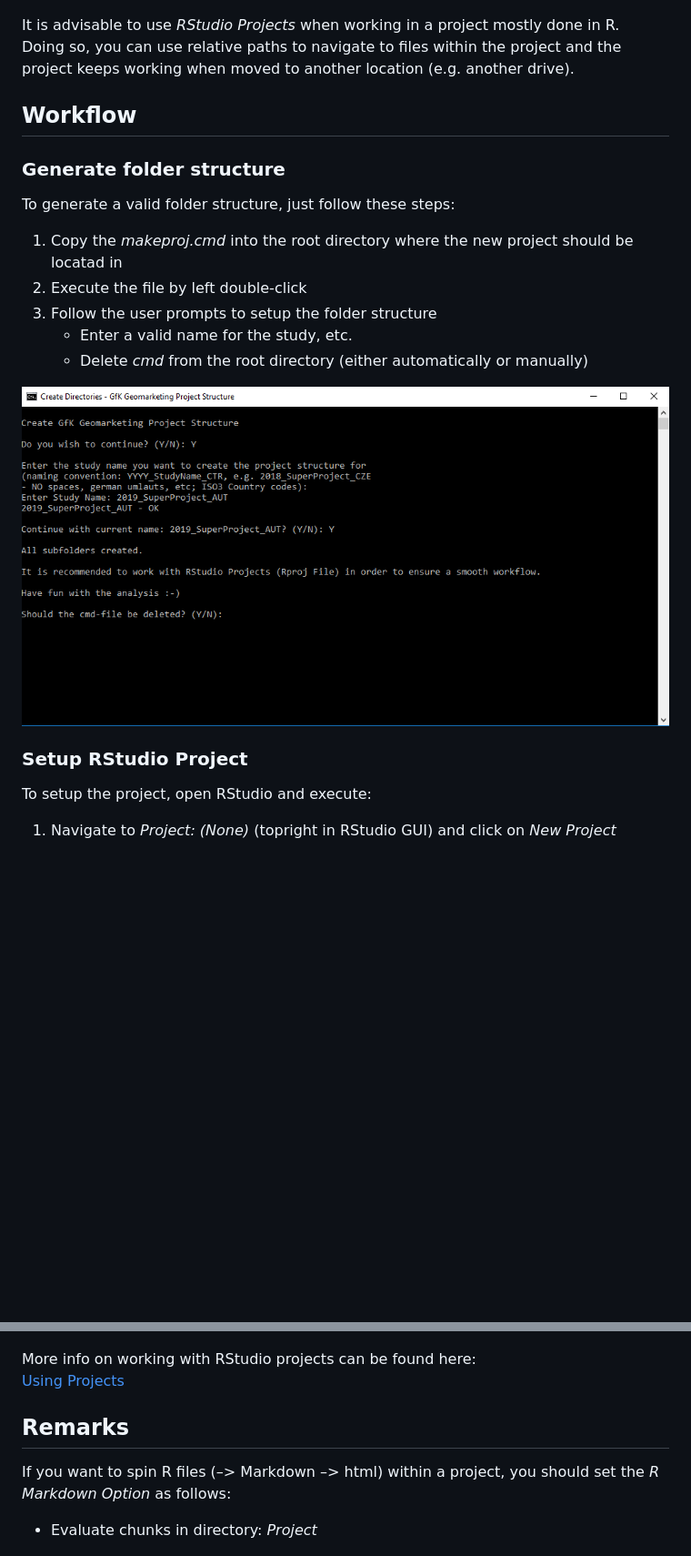
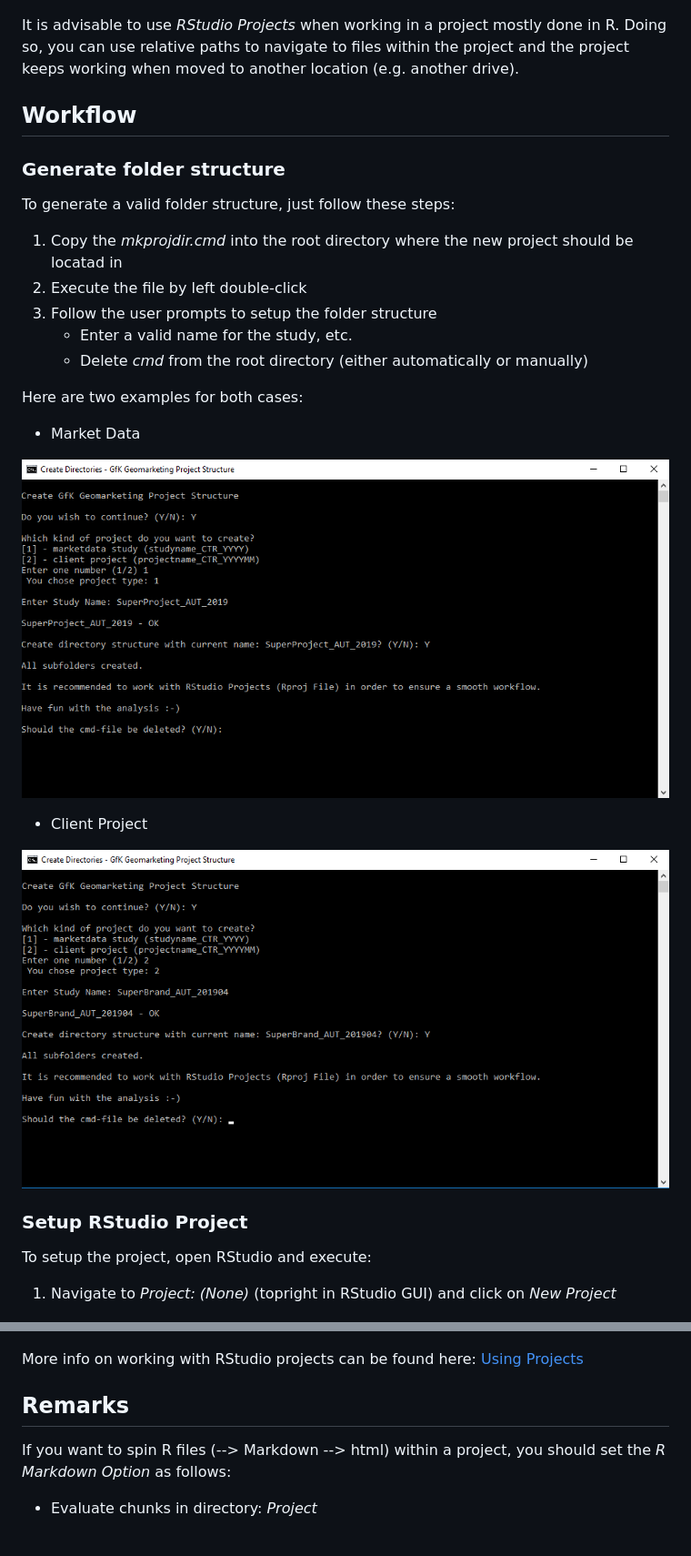
Before and after one commit to cstepper/projmaker, a Markdown page: README.md, 2 parts joined by grey strips. Shown: that part at 91% size. GitHub-like rendering; pictures changed too: figures/makeproj_cmd_cp.png (added), figures/makeproj_cmd_md.png (added); blank space fills up the shorter version.

Commit message:
projmaker: adjust README to new folder structure and naming

```diff
--- a/README.md
+++ b/README.md
@@ -61,33 +54,36 @@ Options** as follows:
 ![](figures/workspace_settings_RStudio.png)
 
-It is advisable to use *RStudio Projects* when working in a project
-mostly done in R.
-Doing so, you can use relative paths to navigate to files within the
-project and the project keeps working when moved to another location
-(e.g. another drive).
+It is advisable to use *RStudio Projects* when working in a project mostly done in R.
+Doing so, you can use relative paths to navigate to files within the project and the project keeps working when moved to another location (e.g. another drive).
 
-## Workflow
+Workflow
+--------
 
 ### Generate folder structure
 
 To generate a valid folder structure, just follow these steps:
 
-1.  Copy the *makeproj.cmd* into the root directory where the new
-    project should be locatad in
+1.  Copy the *mkprojdir.cmd* into the root directory where the new project should be locatad in
 2.  Execute the file by left double-click
 3.  Follow the user prompts to setup the folder structure
-      - Enter a valid name for the study, etc.
-      - Delete *cmd* from the root directory (either automatically or
-        manually)
+    -   Enter a valid name for the study, etc.
+    -   Delete *cmd* from the root directory (either automatically or manually)
 
-![](figures/makeproj_cmd.png)
+Here are two examples for both cases:
+
+-   Market Data
+
+![](figures/makeproj_cmd_md.png)
+
+-   Client Project
+
+![](figures/makeproj_cmd_cp.png)
 
 ### Setup RStudio Project
 
 To setup the project, open RStudio and execute:
 
-1.  Navigate to *Project: (None)* (topright in RStudio GUI) and click on
-    *New Project*
+1.  Navigate to *Project: (None)* (topright in RStudio GUI) and click on *New Project*
 
     ![](figures/proj_1.png)
 
@@ -119,14 +109,13 @@ file in project working directory).
 ![](figures/project_options_2.png)
 
 More info on working with RStudio projects can be found here:
-[Using
-Projects](https://support.rstudio.com/hc/en-us/articles/200526207-Using-Projects)
+[Using Projects](https://support.rstudio.com/hc/en-us/articles/200526207-Using-Projects)
 
-## Remarks
+Remarks
+-------
 
-If you want to spin R files (–\> Markdown –\> html) within a project,
-you should set the *R Markdown Option* as follows:
+If you want to spin R files (--&gt; Markdown --&gt; html) within a project, you should set the *R Markdown Option* as follows:
 
-  - Evaluate chunks in directory: *Project*
+-   Evaluate chunks in directory: *Project*
 
 ![](figures/RMarkdown_settings_RStudio.png)
```
Also changed, not shown: other parts of README.md (+22 -35 lines), 1 other file.
